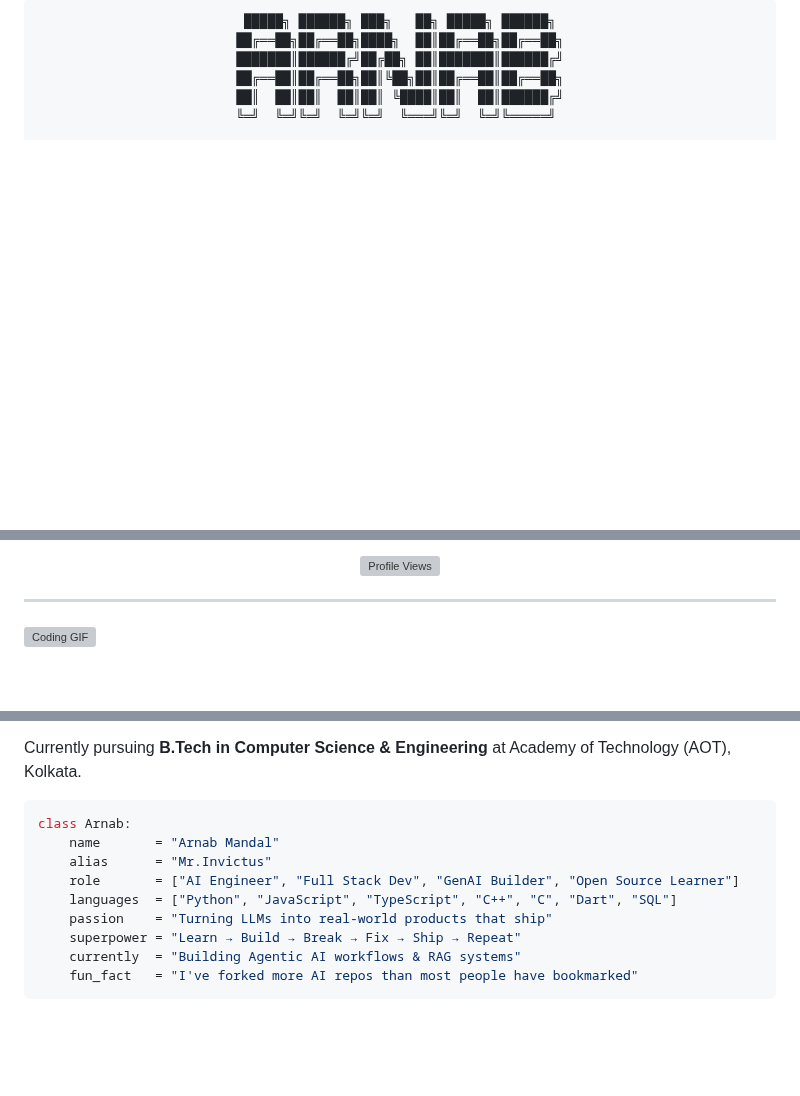
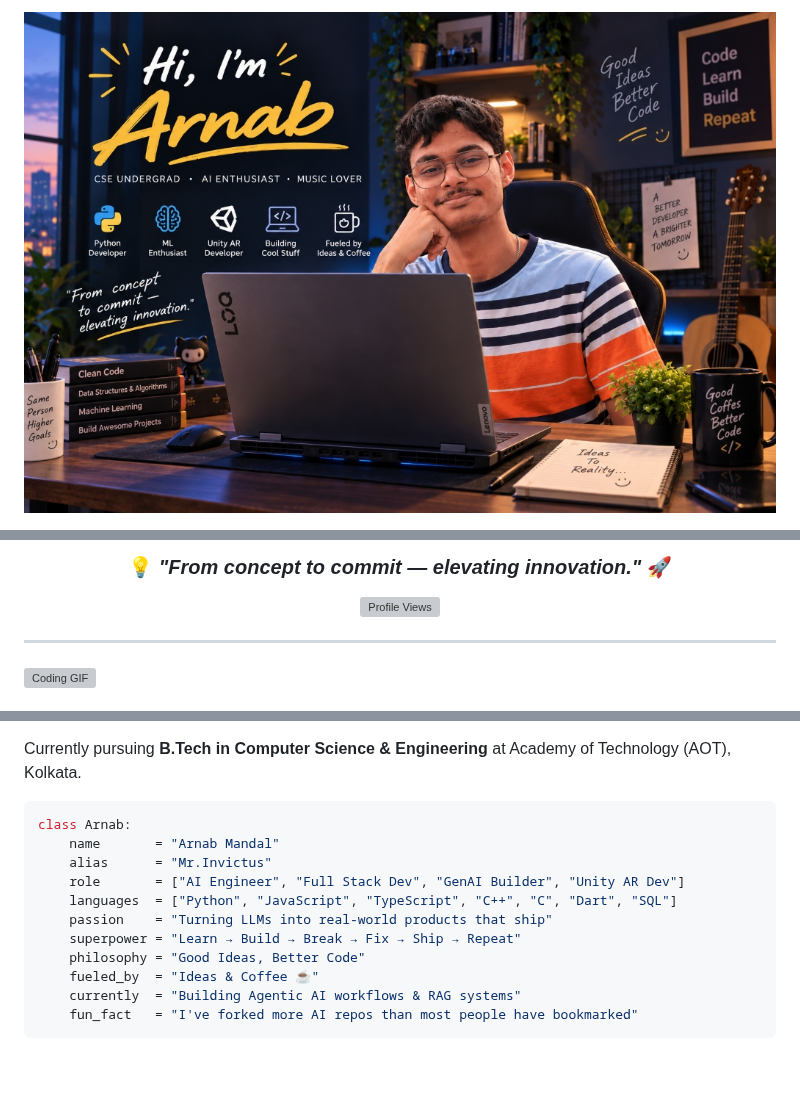
Before and after one commit to Arnab-apk/Arnab-apk, a Markdown page: README.md, 3 parts joined by grey strips. Rendered like a GitHub page; pictures changed too: assets/banner.jpg (added); blank space fills up the shorter version; grey boxes are pictures that could not be loaded.

Commit message:
docs: add banner image and update profile bio and tech stack in README

````diff
--- a/README.md
+++ b/README.md
@@ -4,11 +4,5 @@
 
 <div align="center">
 
-```
- █████╗ ██████╗ ███╗   ██╗ █████╗ ██████╗
-██╔══██╗██╔══██╗████╗  ██║██╔══██╗██╔══██╗
-███████║██████╔╝██╔██╗ ██║███████║██████╔╝
-██╔══██║██╔══██╗██║╚██╗██║██╔══██║██╔══██╗
-██║  ██║██║  ██║██║ ╚████║██║  ██║██████╔╝
-╚═╝  ╚═╝╚═╝  ╚═╝╚═╝  ╚═══╝╚═╝  ╚═╝╚═════╝
+<img src="./assets/banner.jpg" alt="Hi, I'm Arnab — CSE Undergrad • AI Enthusiast • Music Lover" width="100%" />
 
@@ -31,5 +17,7 @@
 
-![Profile Views](https://komarev.com/ghpvc/?username=Arnab-apk&color=00F7FF&style=for-the-badge&label=PROFILE+VIEWS)
+### 💡 *"From concept to commit — elevating innovation."* 🚀
+
+[![Profile Views](https://komarev.com/ghpvc/?username=Arnab-apk&color=00F7FF&style=for-the-badge&label=PROFILE+VIEWS)](https://github.com/Arnab-apk)
 
 </div>
 
@@ -49,10 +37,12 @@ Currently pursuing **B.Tech in Computer Science & Engineering** at Academy of Te
 class Arnab:
     name       = "Arnab Mandal"
     alias      = "Mr.Invictus"
-    role       = ["AI Engineer", "Full Stack Dev", "GenAI Builder", "Open Source Learner"]
+    role       = ["AI Engineer", "Full Stack Dev", "GenAI Builder", "Unity AR Dev"]
     languages  = ["Python", "JavaScript", "TypeScript", "C++", "C", "Dart", "SQL"]
     passion    = "Turning LLMs into real-world products that ship"
     superpower = "Learn → Build → Break → Fix → Ship → Repeat"
+    philosophy = "Good Ideas, Better Code"
+    fueled_by  = "Ideas & Coffee ☕"
     currently  = "Building Agentic AI workflows & RAG systems"
     fun_fact   = "I've forked more AI repos than most people have bookmarked"
 ```
````
Also changed, not shown: other parts of README.md (+6 -11 lines).
